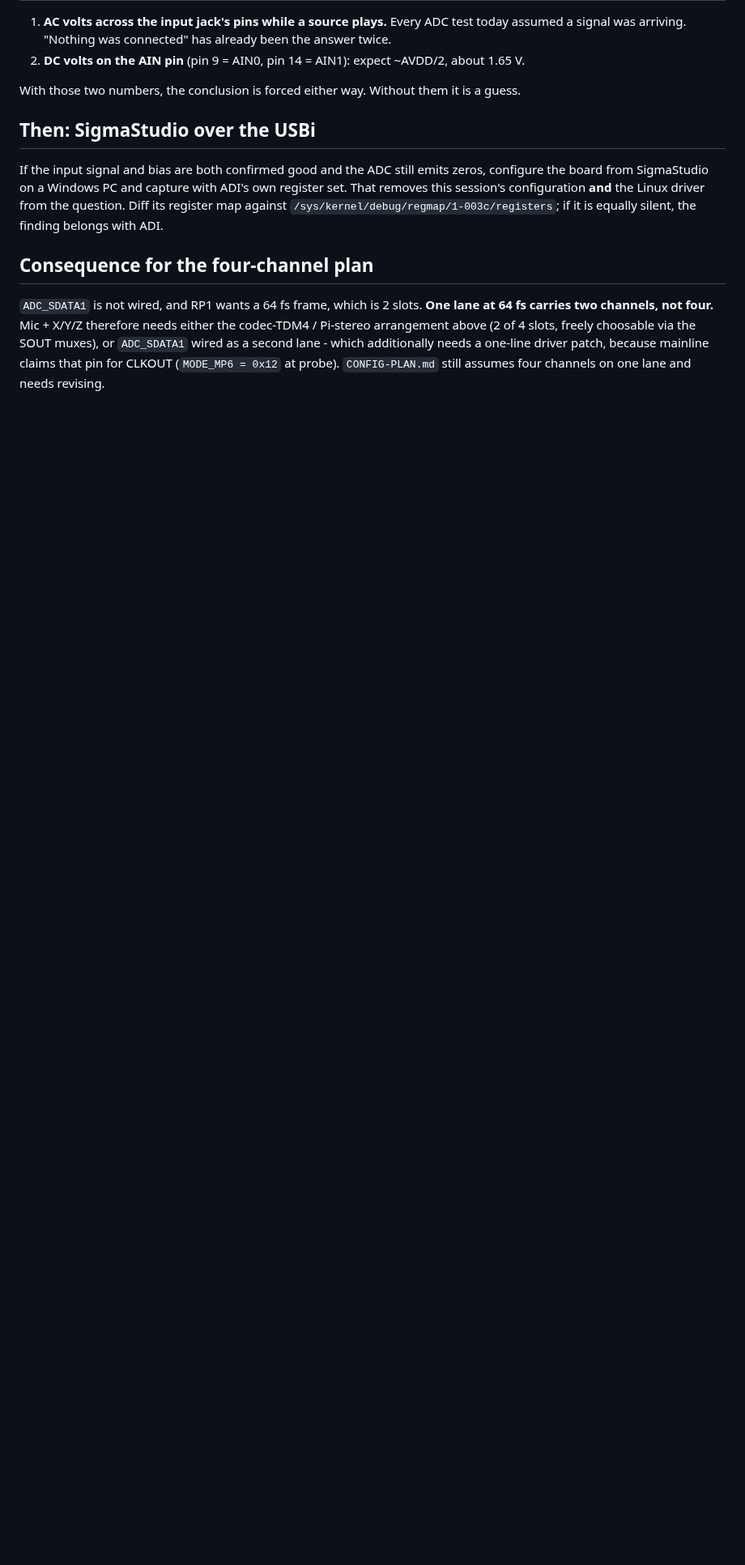
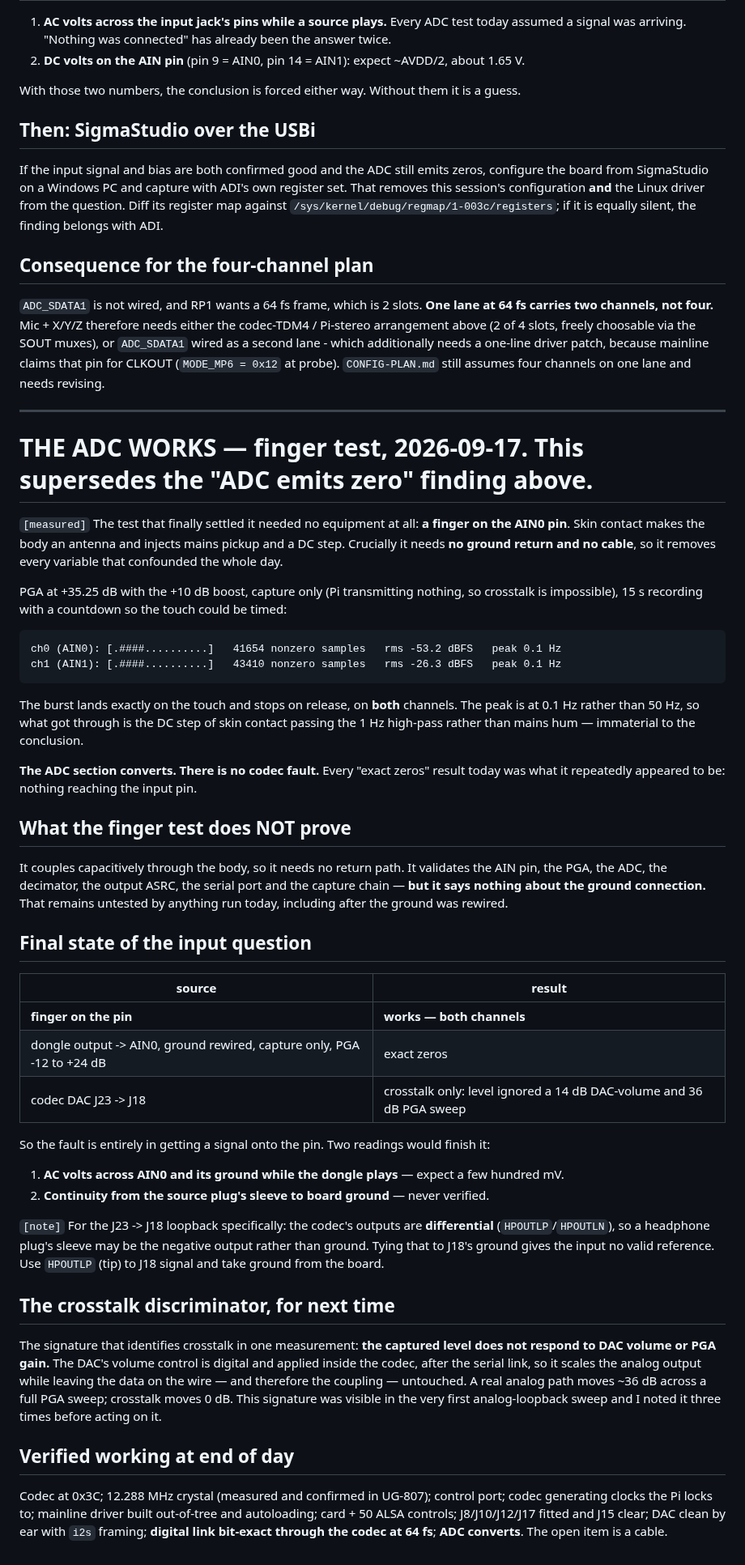
Before and after one commit to pb-aero/lima, a Markdown page: linux/adau1372-evb/STATUS-2026-09-17.md, the part around the change. Shown at 81% size. Drawn GitHub-style; blank space fills up the shorter version.

Commit message:
[LIMA] the ADC works - finger on the pin gives 41654 nonzero samples on both channels; supersedes the ADC-emits-zero finding

````diff
--- a/linux/adau1372-evb/STATUS-2026-09-17.md
+++ b/linux/adau1372-evb/STATUS-2026-09-17.md
@@ -376,3 +376,67 @@ above (2 of 4 slots, freely choosable via the SOUT muxes), or `ADC_SDATA1` wired
 which additionally needs a one-line driver patch, because mainline claims that pin for CLKOUT
 (`MODE_MP6 = 0x12` at probe). `CONFIG-PLAN.md` still assumes four channels on one lane and needs
 revising.
+
+---
+
+# THE ADC WORKS — finger test, 2026-09-17. This supersedes the "ADC emits zero" finding above.
+
+`[measured]` The test that finally settled it needed no equipment at all: **a finger on the AIN0 pin**.
+Skin contact makes the body an antenna and injects mains pickup and a DC step. Crucially it needs
+**no ground return and no cable**, so it removes every variable that confounded the whole day.
+
+PGA at +35.25 dB with the +10 dB boost, capture only (Pi transmitting nothing, so crosstalk is
+impossible), 15 s recording with a countdown so the touch could be timed:
+
+```
+ch0 (AIN0): [.####..........]   41654 nonzero samples   rms -53.2 dBFS   peak 0.1 Hz
+ch1 (AIN1): [.####..........]   43410 nonzero samples   rms -26.3 dBFS   peak 0.1 Hz
+```
+
+The burst lands exactly on the touch and stops on release, on **both** channels. The peak is at
+0.1 Hz rather than 50 Hz, so what got through is the DC step of skin contact passing the 1 Hz
+high-pass rather than mains hum — immaterial to the conclusion.
+
+**The ADC section converts. There is no codec fault.** Every "exact zeros" result today was what it
+repeatedly appeared to be: nothing reaching the input pin.
+
+## What the finger test does NOT prove
+
+It couples capacitively through the body, so it needs no return path. It validates the AIN pin, the
+PGA, the ADC, the decimator, the output ASRC, the serial port and the capture chain — **but it says
+nothing about the ground connection.** That remains untested by anything run today, including after
+the ground was rewired.
+
+## Final state of the input question
+
+| source | result |
+|---|---|
+| **finger on the pin** | **works — both channels** |
+| dongle output -> AIN0, ground rewired, capture only, PGA -12 to +24 dB | exact zeros |
+| codec DAC J23 -> J18 | crosstalk only: level ignored a 14 dB DAC-volume and 36 dB PGA sweep |
+
+So the fault is entirely in getting a signal onto the pin. Two readings would finish it:
+
+1. **AC volts across AIN0 and its ground while the dongle plays** — expect a few hundred mV.
+2. **Continuity from the source plug's sleeve to board ground** — never verified.
+
+`[note]` For the J23 -> J18 loopback specifically: the codec's outputs are **differential**
+(`HPOUTLP`/`HPOUTLN`), so a headphone plug's sleeve may be the negative output rather than ground.
+Tying that to J18's ground gives the input no valid reference. Use `HPOUTLP` (tip) to J18 signal and
+take ground from the board.
+
+## The crosstalk discriminator, for next time
+
+The signature that identifies crosstalk in one measurement: **the captured level does not respond to
+DAC volume or PGA gain.** The DAC's volume control is digital and applied inside the codec, after the
+serial link, so it scales the analog output while leaving the data on the wire — and therefore the
+coupling — untouched. A real analog path moves ~36 dB across a full PGA sweep; crosstalk moves 0 dB.
+This signature was visible in the very first analog-loopback sweep and I noted it three times before
+acting on it.
+
+## Verified working at end of day
+
+Codec at 0x3C; 12.288 MHz crystal (measured and confirmed in UG-807); control port; codec generating
+clocks the Pi locks to; mainline driver built out-of-tree and autoloading; card + 50 ALSA controls;
+J8/J10/J12/J17 fitted and J15 clear; DAC clean by ear with `i2s` framing; **digital link bit-exact
+through the codec at 64 fs**; **ADC converts**. The open item is a cable.
````
